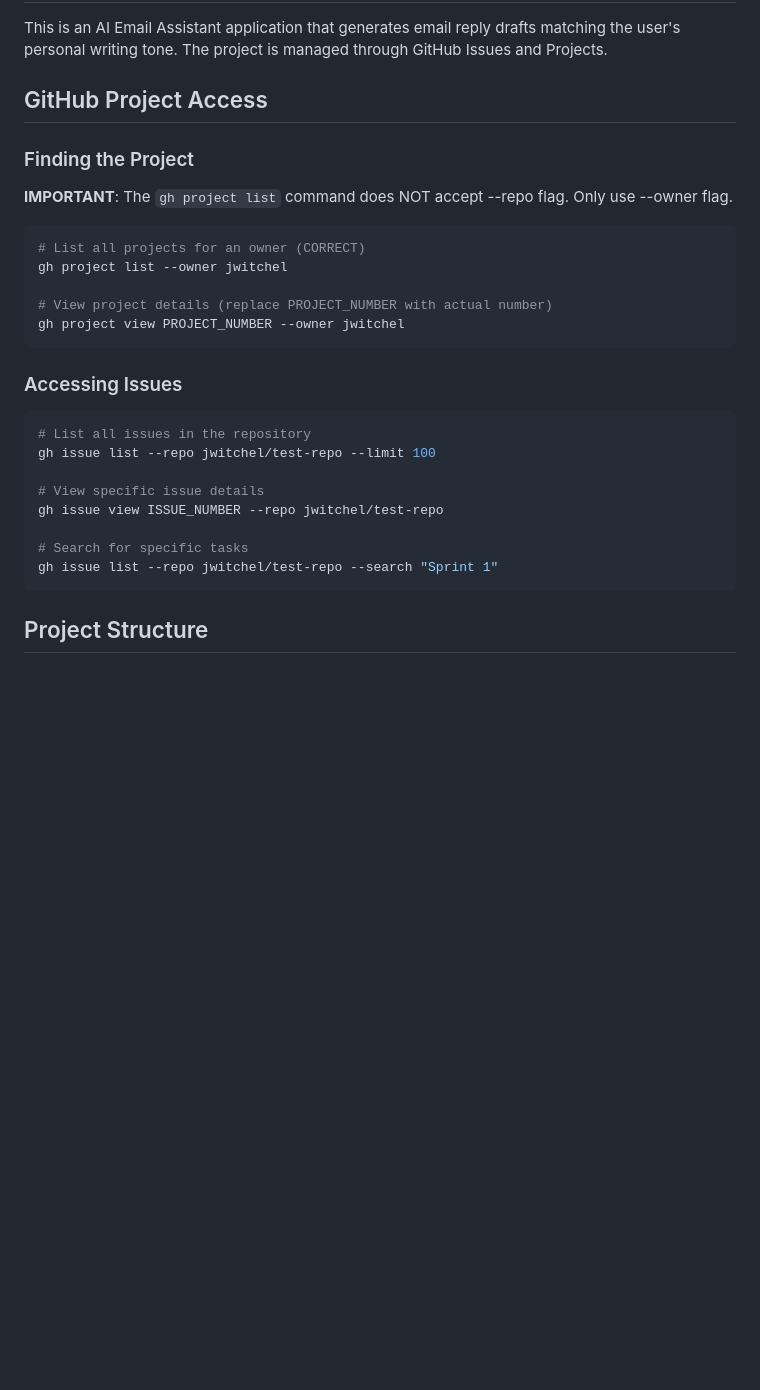
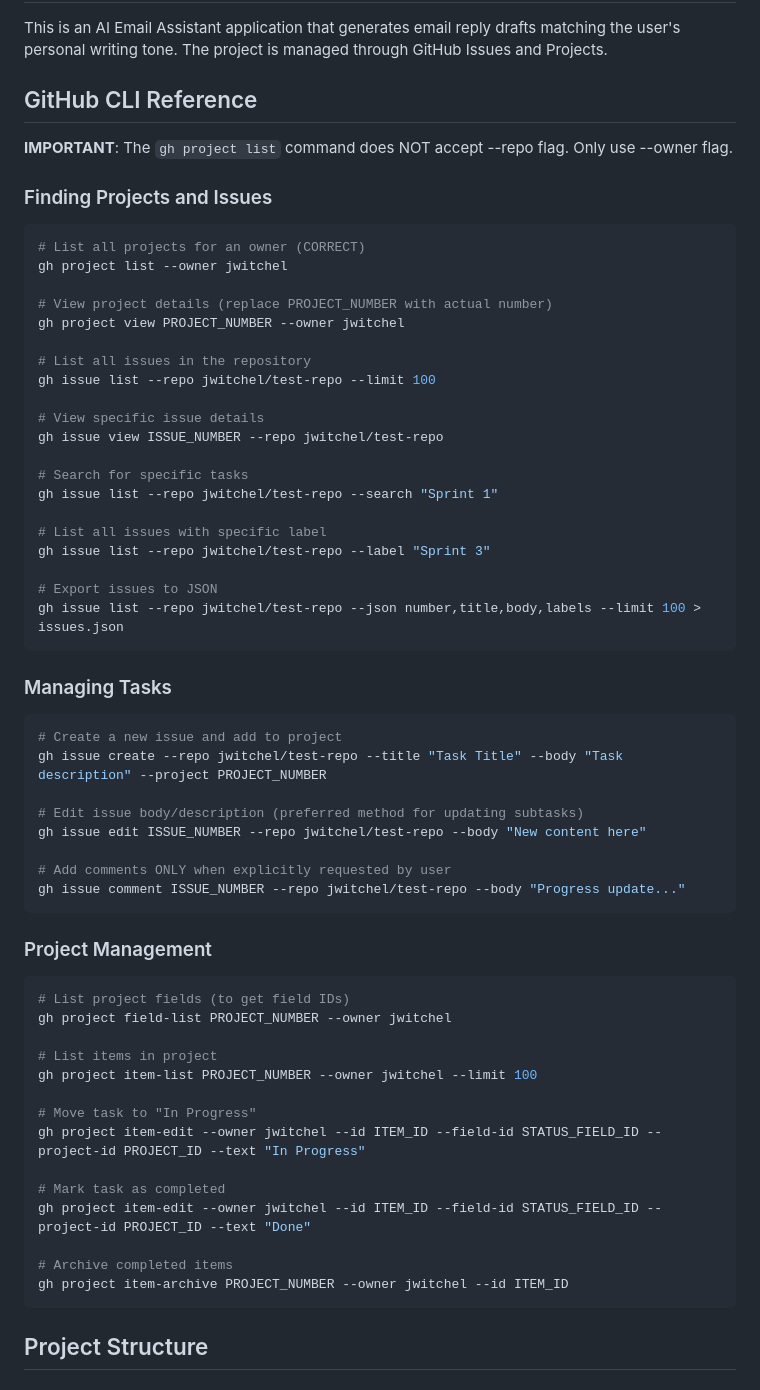
Before and after one commit to jwitchel/test-repo, a Markdown page: CLAUDE.md, the part around the change printed below. GitHub-like rendering; blank space fills up the shorter version.

````diff
--- a/CLAUDE.md
+++ b/CLAUDE.md
@@ -3,22 +3,18 @@
 ## Project Overview
 This is an AI Email Assistant application that generates email reply drafts matching the user's personal writing tone. The project is managed through GitHub Issues and Projects.
 
-## GitHub Project Access
-
-### Finding the Project
+## GitHub CLI Reference
 
 **IMPORTANT**: The `gh project list` command does NOT accept --repo flag. Only use --owner flag.
 
+### Finding Projects and Issues
 ```bash
 # List all projects for an owner (CORRECT)
 gh project list --owner jwitchel
 
 # View project details (replace PROJECT_NUMBER with actual number)
 gh project view PROJECT_NUMBER --owner jwitchel
-```
 
-### Accessing Issues
-```bash
 # List all issues in the repository
 gh issue list --repo jwitchel/test-repo --limit 100
 
@@ -27,6 +23,42 @@ gh issue view ISSUE_NUMBER --repo jwitchel/test-repo
 
 # Search for specific tasks
 gh issue list --repo jwitchel/test-repo --search "Sprint 1"
+
+# List all issues with specific label
+gh issue list --repo jwitchel/test-repo --label "Sprint 3"
+
+# Export issues to JSON
+gh issue list --repo jwitchel/test-repo --json number,title,body,labels --limit 100 > issues.json
+```
+
+### Managing Tasks
+```bash
+# Create a new issue and add to project
+gh issue create --repo jwitchel/test-repo --title "Task Title" --body "Task description" --project PROJECT_NUMBER
+
+# Edit issue body/description (preferred method for updating subtasks)
+gh issue edit ISSUE_NUMBER --repo jwitchel/test-repo --body "New content here"
+
+# Add comments ONLY when explicitly requested by user
+gh issue comment ISSUE_NUMBER --repo jwitchel/test-repo --body "Progress update..."
+```
+
+### Project Management
+```bash
+# List project fields (to get field IDs)
+gh project field-list PROJECT_NUMBER --owner jwitchel
+
+# List items in project
+gh project item-list PROJECT_NUMBER --owner jwitchel --limit 100
+
+# Move task to "In Progress"
+gh project item-edit --owner jwitchel --id ITEM_ID --field-id STATUS_FIELD_ID --project-id PROJECT_ID --text "In Progress"
+
+# Mark task as completed
+gh project item-edit --owner jwitchel --id ITEM_ID --field-id STATUS_FIELD_ID --project-id PROJECT_ID --text "Done"
+
+# Archive completed items
+gh project item-archive PROJECT_NUMBER --owner jwitchel --id ITEM_ID
 ```
 
 ## Project Structure
````
Also changed, not shown: other parts of CLAUDE.md (+1 -75 lines).
